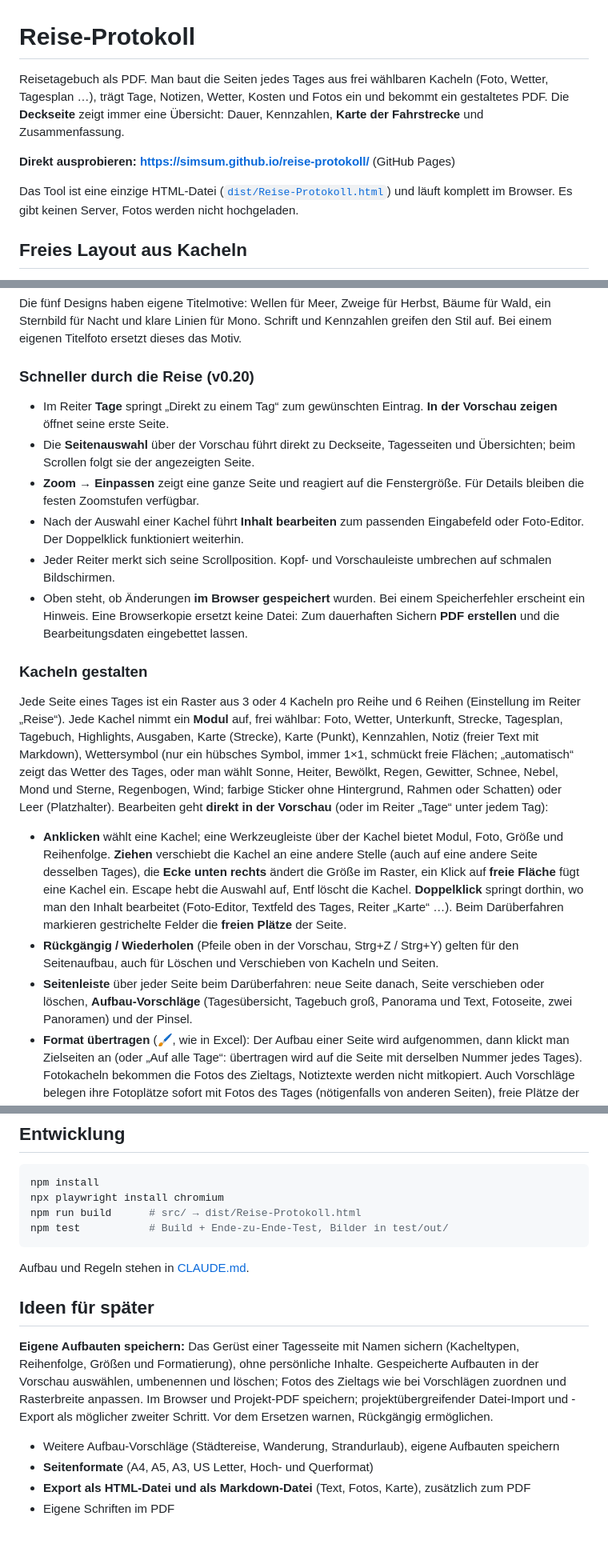
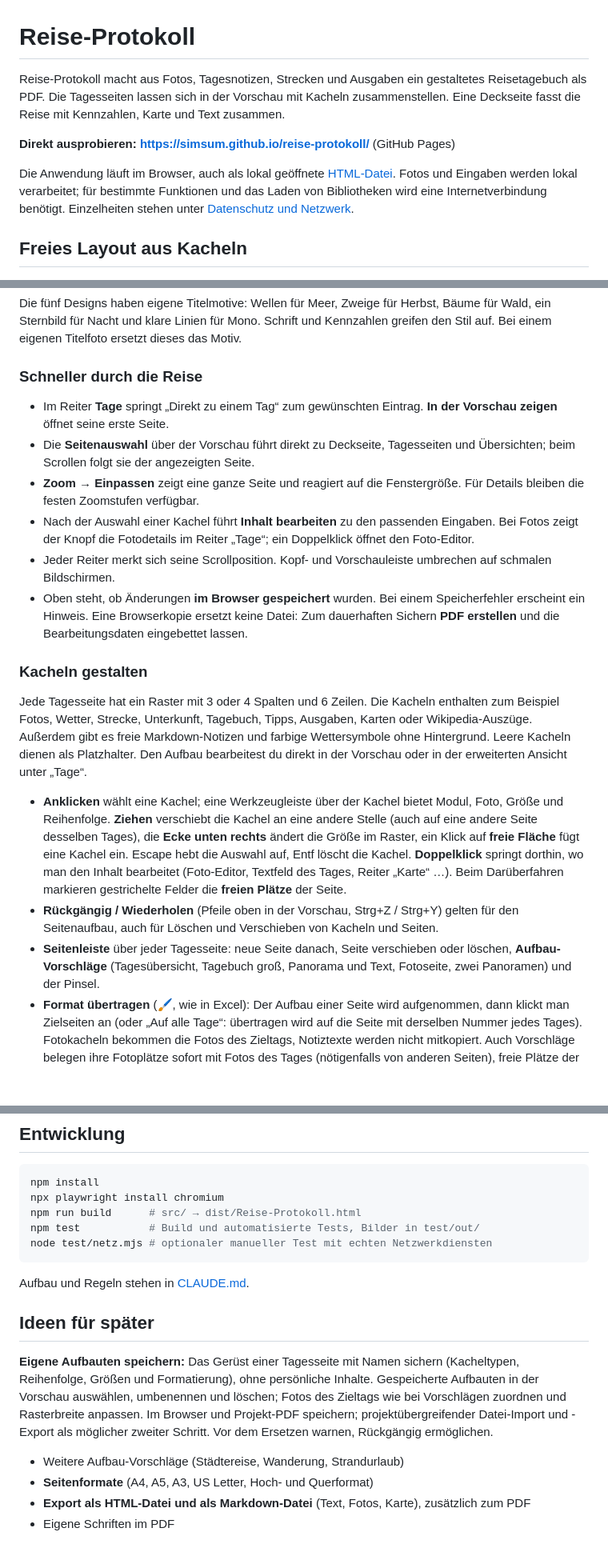
Before and after one commit to simsum/reise-protokoll, a Markdown page: README.md, 3 parts joined by grey strips. Shown at 80% size. GitHub-like rendering; blank space fills up the shorter version.

````diff
--- a/README.md
+++ b/README.md
@@ -1,10 +1,10 @@
 # Reise-Protokoll
 
-Reisetagebuch als PDF. Man baut die Seiten jedes Tages aus frei wählbaren Kacheln (Foto, Wetter, Tagesplan …), trägt Tage, Notizen, Wetter, Kosten und Fotos ein und bekommt ein gestaltetes PDF. Die **Deckseite** zeigt immer eine Übersicht: Dauer, Kennzahlen, **Karte der Fahrstrecke** und Zusammenfassung.
+Reise-Protokoll macht aus Fotos, Tagesnotizen, Strecken und Ausgaben ein gestaltetes Reisetagebuch als PDF. Die Tagesseiten lassen sich in der Vorschau mit Kacheln zusammenstellen. Eine Deckseite fasst die Reise mit Kennzahlen, Karte und Text zusammen.
 
 **Direkt ausprobieren: https://simsum.github.io/reise-protokoll/** (GitHub Pages)
 
-Das Tool ist eine einzige HTML-Datei ([`dist/Reise-Protokoll.html`](dist/Reise-Protokoll.html)) und läuft komplett im Browser. Es gibt keinen Server, Fotos werden nicht hochgeladen.
+Die Anwendung läuft im Browser, auch als lokal geöffnete [HTML-Datei](dist/Reise-Protokoll.html). Fotos und Eingaben werden lokal verarbeitet; für bestimmte Funktionen und das Laden von Bibliotheken wird eine Internetverbindung benötigt. Einzelheiten stehen unter [Datenschutz und Netzwerk](#datenschutz-und-netzwerk).
 
 ## Freies Layout aus Kacheln
 
@@ -16,22 +16,22 @@ Das Tool ist eine einzige HTML-Datei ([`dist/Reise-Protokoll.html`](dist/Reise-P
 
 Die fünf Designs haben eigene Titelmotive: Wellen für Meer, Zweige für Herbst, Bäume für Wald, ein Sternbild für Nacht und klare Linien für Mono. Schrift und Kennzahlen greifen den Stil auf. Bei einem eigenen Titelfoto ersetzt dieses das Motiv.
 
-### Schneller durch die Reise (v0.20)
+### Schneller durch die Reise
 
 - Im Reiter **Tage** springt „Direkt zu einem Tag“ zum gewünschten Eintrag. **In der Vorschau zeigen** öffnet seine erste Seite.
 - Die **Seitenauswahl** über der Vorschau führt direkt zu Deckseite, Tagesseiten und Übersichten; beim Scrollen folgt sie der angezeigten Seite.
 - **Zoom → Einpassen** zeigt eine ganze Seite und reagiert auf die Fenstergröße. Für Details bleiben die festen Zoomstufen verfügbar.
-- Nach der Auswahl einer Kachel führt **Inhalt bearbeiten** zum passenden Eingabefeld oder Foto-Editor. Der Doppelklick funktioniert weiterhin.
+- Nach der Auswahl einer Kachel führt **Inhalt bearbeiten** zu den passenden Eingaben. Bei Fotos zeigt der Knopf die Fotodetails im Reiter „Tage“; ein Doppelklick öffnet den Foto-Editor.
 - Jeder Reiter merkt sich seine Scrollposition. Kopf- und Vorschauleiste umbrechen auf schmalen Bildschirmen.
 - Oben steht, ob Änderungen **im Browser gespeichert** wurden. Bei einem Speicherfehler erscheint ein Hinweis. Eine Browserkopie ersetzt keine Datei: Zum dauerhaften Sichern **PDF erstellen** und die Bearbeitungsdaten eingebettet lassen.
 
 ### Kacheln gestalten
 
-Jede Seite eines Tages ist ein Raster aus 3 oder 4 Kacheln pro Reihe und 6 Reihen (Einstellung im Reiter „Reise“). Jede Kachel nimmt ein **Modul** auf, frei wählbar: Foto, Wetter, Unterkunft, Strecke, Tagesplan, Tagebuch, Highlights, Ausgaben, Karte (Strecke), Karte (Punkt), Kennzahlen, Notiz (freier Text mit Markdown), Wettersymbol (nur ein hübsches Symbol, immer 1×1, schmückt freie Flächen; „automatisch“ zeigt das Wetter des Tages, oder man wählt Sonne, Heiter, Bewölkt, Regen, Gewitter, Schnee, Nebel, Mond und Sterne, Regenbogen, Wind; farbige Sticker ohne Hintergrund, Rahmen oder Schatten) oder Leer (Platzhalter). Bearbeiten geht **direkt in der Vorschau** (oder im Reiter „Tage“ unter jedem Tag):
+Jede Tagesseite hat ein Raster mit 3 oder 4 Spalten und 6 Zeilen. Die Kacheln enthalten zum Beispiel Fotos, Wetter, Strecke, Unterkunft, Tagebuch, Tipps, Ausgaben, Karten oder Wikipedia-Auszüge. Außerdem gibt es freie Markdown-Notizen und farbige Wettersymbole ohne Hintergrund. Leere Kacheln dienen als Platzhalter. Den Aufbau bearbeitest du direkt in der Vorschau oder in der erweiterten Ansicht unter „Tage“.
 
 - **Anklicken** wählt eine Kachel; eine Werkzeugleiste über der Kachel bietet Modul, Foto, Größe und Reihenfolge. **Ziehen** verschiebt die Kachel an eine andere Stelle (auch auf eine andere Seite desselben Tages), die **Ecke unten rechts** ändert die Größe im Raster, ein Klick auf **freie Fläche** fügt eine Kachel ein. Escape hebt die Auswahl auf, Entf löscht die Kachel. **Doppelklick** springt dorthin, wo man den Inhalt bearbeitet (Foto-Editor, Textfeld des Tages, Reiter „Karte“ …). Beim Darüberfahren markieren gestrichelte Felder die **freien Plätze** der Seite.
 - **Rückgängig / Wiederholen** (Pfeile oben in der Vorschau, Strg+Z / Strg+Y) gelten für den Seitenaufbau, auch für Löschen und Verschieben von Kacheln und Seiten.
-- **Seitenleiste** über jeder Seite beim Darüberfahren: neue Seite danach, Seite verschieben oder löschen, **Aufbau-Vorschläge** (Tagesübersicht, Tagebuch groß, Panorama und Text, Fotoseite, zwei Panoramen) und der Pinsel.
+- **Seitenleiste** über jeder Tagesseite: neue Seite danach, Seite verschieben oder löschen, **Aufbau-Vorschläge** (Tagesübersicht, Tagebuch groß, Panorama und Text, Fotoseite, zwei Panoramen) und der Pinsel.
 - **Format übertragen** (🖌, wie in Excel): Der Aufbau einer Seite wird aufgenommen, dann klickt man Zielseiten an (oder „Auf alle Tage“: übertragen wird auf die Seite mit derselben Nummer jedes Tages). Fotokacheln bekommen die Fotos des Zieltags, Notiztexte werden nicht mitkopiert. Auch Vorschläge belegen ihre Fotoplätze sofort mit Fotos des Tages (nötigenfalls von anderen Seiten), freie Plätze der Seite werden mit noch nicht platzierten Fotos aufgefüllt, übrige Fotos kommen auf eine zusätzliche Seite, es geht keines verloren.
 - **Ein Foto steht pro Tag nur einmal:** Wird es einer zweiten Kachel zugewiesen, verschwindet es an der ersten Stelle (die Kachel bleibt leer). Neue Fotos füllen zuerst freie Plätze vorhandener Seiten. Escape beendet den Pinsel.
 
@@ -93,7 +93,8 @@ Zu jedem Foto lassen sich Bildunterschrift, Ort und Wetter von Hand ändern; Han
 npm install
 npx playwright install chromium
 npm run build      # src/ → dist/Reise-Protokoll.html
-npm test           # Build + Ende-zu-Ende-Test, Bilder in test/out/
+npm test           # Build und automatisierte Tests, Bilder in test/out/
+node test/netz.mjs # optionaler manueller Test mit echten Netzwerkdiensten
 ```
 
 Aufbau und Regeln stehen in [CLAUDE.md](CLAUDE.md).
@@ -102,7 +103,7 @@ Aufbau und Regeln stehen in [CLAUDE.md](CLAUDE.md).
 
 **Eigene Aufbauten speichern:** Das Gerüst einer Tagesseite mit Namen sichern (Kacheltypen, Reihenfolge, Größen und Formatierung), ohne persönliche Inhalte. Gespeicherte Aufbauten in der Vorschau auswählen, umbenennen und löschen; Fotos des Zieltags wie bei Vorschlägen zuordnen und Rasterbreite anpassen. Im Browser und Projekt-PDF speichern; projektübergreifender Datei-Import und -Export als möglicher zweiter Schritt. Vor dem Ersetzen warnen, Rückgängig ermöglichen.
 
-- Weitere Aufbau-Vorschläge (Städtereise, Wanderung, Strandurlaub), eigene Aufbauten speichern
+- Weitere Aufbau-Vorschläge (Städtereise, Wanderung, Strandurlaub)
 - **Seitenformate** (A4, A5, A3, US Letter, Hoch- und Querformat)
 - **Export als HTML-Datei und als Markdown-Datei** (Text, Fotos, Karte), zusätzlich zum PDF
 - Eigene Schriften im PDF
````
Also changed, not shown: other parts of README.md (+2 -2 lines), CLAUDE.md (+3 -0 lines).
